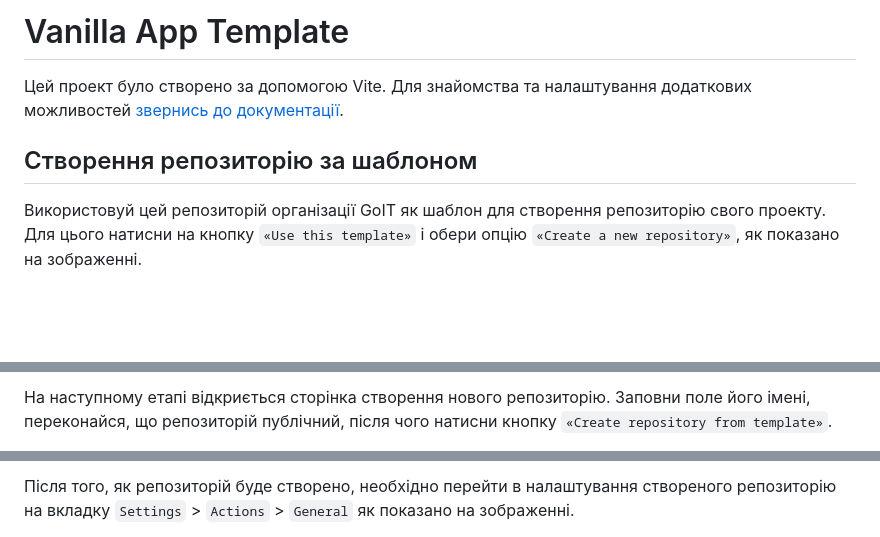
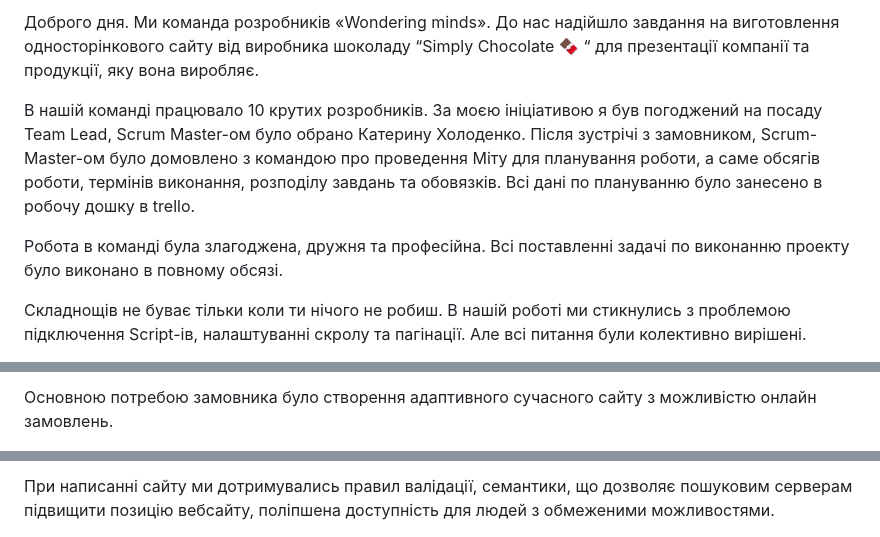
Before and after one commit to DenysShchypt/life_in_chocolate, a Markdown page: README.pl.md, 3 parts joined by grey strips. Drawn GitHub-style; blank space fills up the shorter version.

```diff
--- a/README.pl.md
+++ b/README.pl.md
@@ -1,11 +1,18 @@
-# Vanilla App Template
+Доброго дня. Ми команда розробників «Wondering minds». До нас надійшло завдання
+на виготовлення односторінкового сайту від виробника шоколаду “Simply Chocolate
+🍫 “ для презентації компанії та продукції, яку вона виробляє.
 
-Цей проект було створено за допомогою Vite. Для знайомства та налаштування
-додаткових можливостей [звернись до документації](https://vitejs.dev/).
+В нашій команді працювало 10 крутих розробників. За моєю ініціативою я був
+погоджений на посаду Team Lead, Scrum Master-oм було обрано Катерину Холоденко.
+Після зустрічі з замовником, Scrum-Master-ом було домовлено з командою про
+проведення Міту для планування роботи, а саме обсягів роботи, термінів
+виконання, розподілу завдань та обовязків. Всі дані по плануванню було занесено
+в робочу дошку в trello.
 
-## Створення репозиторію за шаблоном
+Робота в команді була злагоджена, дружня та професійна. Всі поставленні задачі
+по виконанню проекту було виконано в повному обсязі.
 
-Використовуй цей репозиторій організації GoIT як шаблон для створення
-репозиторію свого проекту. Для цього натисни на кнопку `«Use this template»` і
-обери опцію `«Create a new repository»`, як показано на зображенні.
+Складнощів не буває тільки коли ти нічого не робиш. В нашій роботі ми стикнулись
+з проблемою підключення Script-ів, налаштуванні скролу та пагінації. Але всі
+питання були колективно вирішені.
 
@@ -13,5 +20,4 @@
 
-На наступному етапі відкриється сторінка створення нового репозиторію. Заповни
-поле його імені, переконайся, що репозиторій публічний, після чого натисни
-кнопку `«Create repository from template»`.
+Основною потребою замовника було створення адаптивного сучасного сайту з
+можливістю онлайн замовлень.
 
@@ -19,5 +25,5 @@
 
-Після того, як репозиторій буде створено, необхідно перейти в налаштування
-створеного репозиторію на вкладку `Settings` > `Actions` > `General` як показано
-на зображенні.
+При написанні сайту ми дотримувались правил валідації, семантики, що дозволяє
+пошуковим серверам підвищити позицію вебсайту, поліпшена доступність для людей з
+обмеженими можливостями.
 
```
Also changed, not shown: other parts of README.pl.md (+52 -76 lines).
